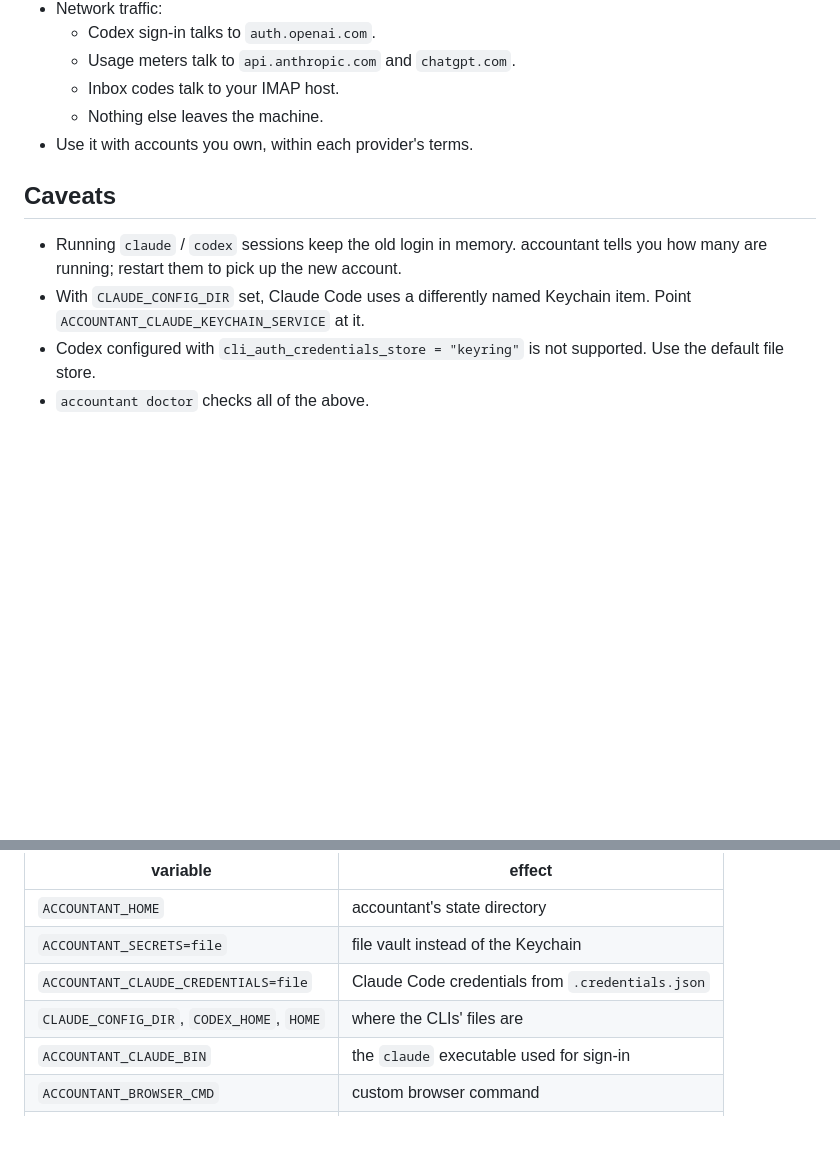
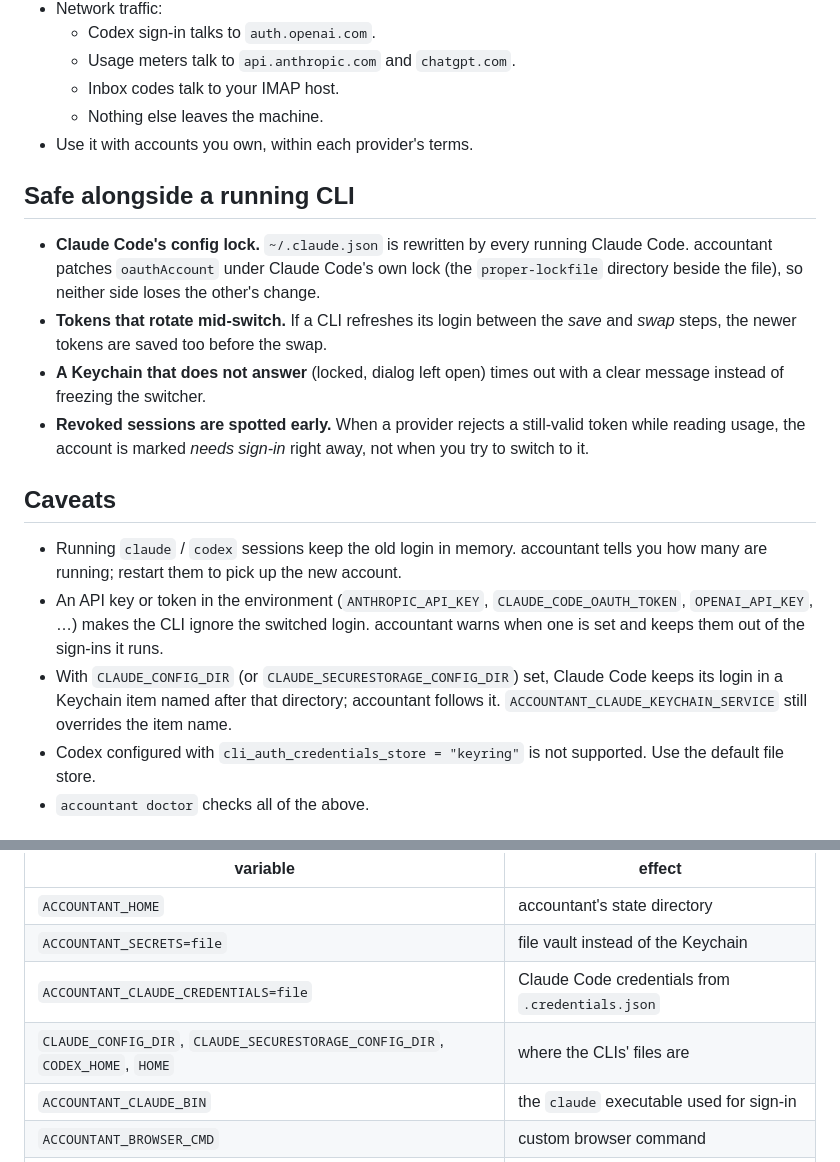
Before and after one commit to mihaicristianfarcas/accountant, a Markdown page: README.md, 2 parts joined by grey strips. Drawn GitHub-style; blank space fills up the shorter version.

Commit message:
readme: what keeps a switch safe, and the new caveats
Document the behaviour of the last commits: the Claude Code config lock,
tokens rotated mid-switch, the Keychain timeout and early revoked-login
detection, the custom config directory now being followed, and the warning
about API keys in the environment.

Co-Authored-By: Claude Opus 5.5 <noreply@anthropic.com>

```diff
--- a/README.md
+++ b/README.md
@@ -167,12 +167,28 @@ hide_emails = false        # mask addresses for screenshots / recordings (p)
   - Nothing else leaves the machine.
 - Use it with accounts you own, within each provider's terms.
 
+## Safe alongside a running CLI
+
+- **Claude Code's config lock.** `~/.claude.json` is rewritten by every running Claude Code. accountant
+  patches `oauthAccount` under Claude Code's own lock (the `proper-lockfile` directory beside the file),
+  so neither side loses the other's change.
+- **Tokens that rotate mid-switch.** If a CLI refreshes its login between the *save* and *swap* steps,
+  the newer tokens are saved too before the swap.
+- **A Keychain that does not answer** (locked, dialog left open) times out with a clear message instead
+  of freezing the switcher.
+- **Revoked sessions are spotted early.** When a provider rejects a still-valid token while reading
+  usage, the account is marked *needs sign-in* right away, not when you try to switch to it.
+
 ## Caveats
 
 - Running `claude` / `codex` sessions keep the old login in memory. accountant tells you how many are
   running; restart them to pick up the new account.
-- With `CLAUDE_CONFIG_DIR` set, Claude Code uses a differently named Keychain item. Point
-  `ACCOUNTANT_CLAUDE_KEYCHAIN_SERVICE` at it.
+- An API key or token in the environment (`ANTHROPIC_API_KEY`, `CLAUDE_CODE_OAUTH_TOKEN`,
+  `OPENAI_API_KEY`, …) makes the CLI ignore the switched login. accountant warns when one is set and
+  keeps them out of the sign-ins it runs.
+- With `CLAUDE_CONFIG_DIR` (or `CLAUDE_SECURESTORAGE_CONFIG_DIR`) set, Claude Code keeps its login in a
+  Keychain item named after that directory; accountant follows it. `ACCOUNTANT_CLAUDE_KEYCHAIN_SERVICE`
+  still overrides the item name.
 - Codex configured with `cli_auth_credentials_store = "keyring"` is not supported. Use the default file
   store.
 - `accountant doctor` checks all of the above.
@@ -190,7 +206,7 @@ Every location can be redirected, which is how the tests and a manual sandbox ru
 | `ACCOUNTANT_HOME` | accountant's state directory |
 | `ACCOUNTANT_SECRETS=file` | file vault instead of the Keychain |
 | `ACCOUNTANT_CLAUDE_CREDENTIALS=file` | Claude Code credentials from `.credentials.json` |
-| `CLAUDE_CONFIG_DIR`, `CODEX_HOME`, `HOME` | where the CLIs' files are |
+| `CLAUDE_CONFIG_DIR`, `CLAUDE_SECURESTORAGE_CONFIG_DIR`, `CODEX_HOME`, `HOME` | where the CLIs' files are |
 | `ACCOUNTANT_CLAUDE_BIN` | the `claude` executable used for sign-in |
 | `ACCOUNTANT_BROWSER_CMD` | custom browser command |
 | `ACCOUNTANT_CODEX_ISSUER` | OAuth issuer, e.g. a local fake |
```
